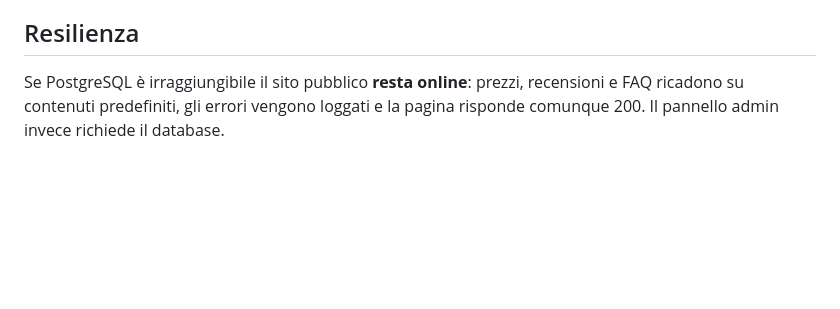
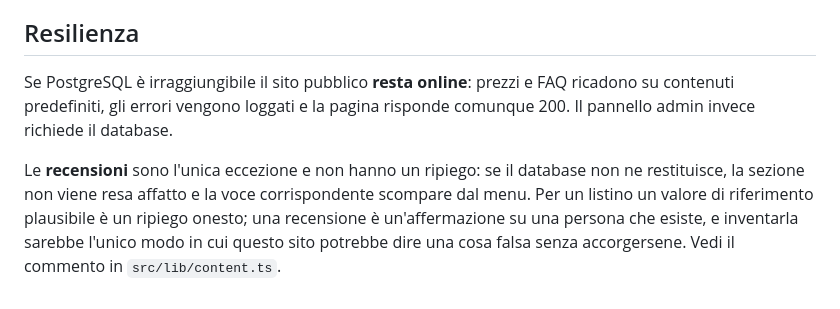
Before and after one commit to dextsamu/dextlab_sito, a Markdown page: DEPLOY.md, the part around the change. Rendered like a GitHub page; blank space fills up the shorter version.

Commit message:
Documentazione: le recensioni non hanno un ripiego
DEPLOY.md diceva che a database spento «prezzi, recensioni e FAQ ricadono su
contenuti predefiniti». Non è più vero per le recensioni, e la differenza è
esattamente il punto: la sezione non viene resa affatto. Corretto anche il
passaggio corrispondente nella guida di migrazione da PHP.

Co-Authored-By: Claude Opus 5 <noreply@anthropic.com>
Claude-Session: https://claude.ai/code/session_01Fog4FCYyk85sAcHP7VGBb2

```diff
--- a/DEPLOY.md
+++ b/DEPLOY.md
@@ -186,6 +186,13 @@ gunzip -c dext-AAAAMMGG-HHMMSS.sql.gz | psql "$DATABASE_URL"
 
 ## Resilienza
 
-Se PostgreSQL è irraggiungibile il sito pubblico **resta online**: prezzi,
-recensioni e FAQ ricadono su contenuti predefiniti, gli errori vengono loggati e
-la pagina risponde comunque 200. Il pannello admin invece richiede il database.
+Se PostgreSQL è irraggiungibile il sito pubblico **resta online**: prezzi e FAQ
+ricadono su contenuti predefiniti, gli errori vengono loggati e la pagina
+risponde comunque 200. Il pannello admin invece richiede il database.
+
+Le **recensioni** sono l'unica eccezione e non hanno un ripiego: se il database
+non ne restituisce, la sezione non viene resa affatto e la voce corrispondente
+scompare dal menu. Per un listino un valore di riferimento plausibile è un
+ripiego onesto; una recensione è un'affermazione su una persona che esiste, e
+inventarla sarebbe l'unico modo in cui questo sito potrebbe dire una cosa falsa
+senza accorgersene. Vedi il commento in `src/lib/content.ts`.
```
Also changed, not shown: deploy-docker/MIGRAZIONE-DA-PHP.md (+3 -2 lines).
